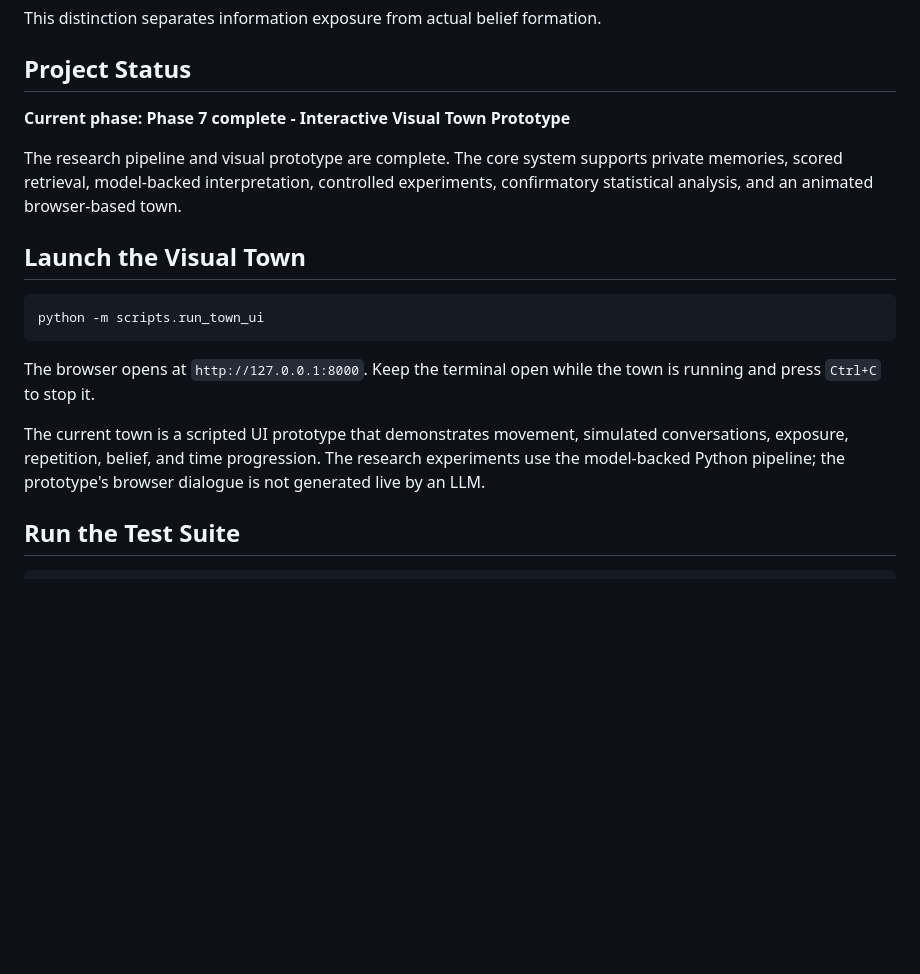
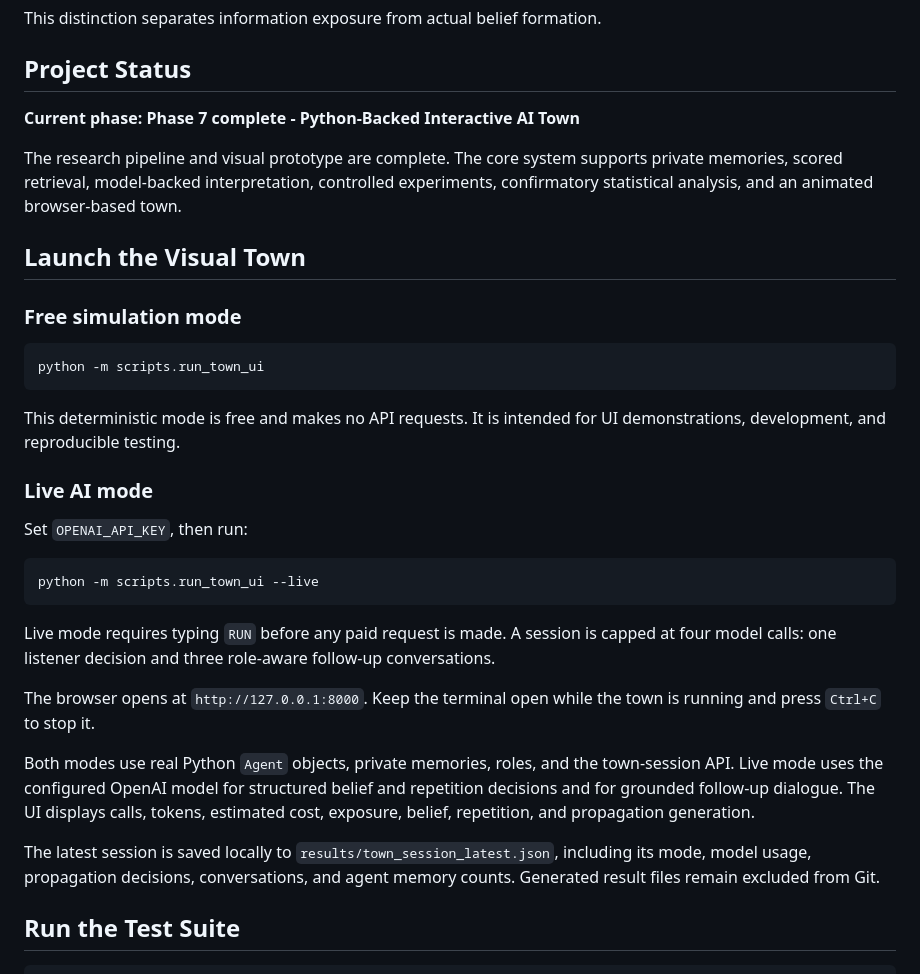
Before and after one commit to SFakhoury/mind-virus, a Markdown page: README.md, the part around the change. Rendered like a GitHub page; blank space fills up the shorter version.

Commit message:
docs: document live AI town and audit safeguards

````diff
--- a/README.md
+++ b/README.md
@@ -46,19 +46,35 @@ This distinction separates information exposure from actual belief formation.
 
 ## Project Status
 
-**Current phase: Phase 7 complete - Interactive Visual Town Prototype**
+**Current phase: Phase 7 complete - Python-Backed Interactive AI Town**
 
 The research pipeline and visual prototype are complete. The core system supports private memories, scored retrieval, model-backed interpretation, controlled experiments, confirmatory statistical analysis, and an animated browser-based town.
 
 ## Launch the Visual Town
 
+### Free simulation mode
+
 ```powershell
 python -m scripts.run_town_ui
 ```
 
+This deterministic mode is free and makes no API requests. It is intended for UI demonstrations, development, and reproducible testing.
+
+### Live AI mode
+
+Set `OPENAI_API_KEY`, then run:
+
+```powershell
+python -m scripts.run_town_ui --live
+```
+
+Live mode requires typing `RUN` before any paid request is made. A session is capped at four model calls: one listener decision and three role-aware follow-up conversations.
+
 The browser opens at `http://127.0.0.1:8000`. Keep the terminal open while the town is running and press `Ctrl+C` to stop it.
 
-The current town is a scripted UI prototype that demonstrates movement, simulated conversations, exposure, repetition, belief, and time progression. The research experiments use the model-backed Python pipeline; the prototype's browser dialogue is not generated live by an LLM.
+Both modes use real Python `Agent` objects, private memories, roles, and the town-session API. Live mode uses the configured OpenAI model for structured belief and repetition decisions and for grounded follow-up dialogue. The UI displays calls, tokens, estimated cost, exposure, belief, repetition, and propagation generation.
+
+The latest session is saved locally to `results/town_session_latest.json`, including its mode, model usage, propagation decisions, conversations, and agent memory counts. Generated result files remain excluded from Git.
 
 ## Run the Test Suite
 
````
